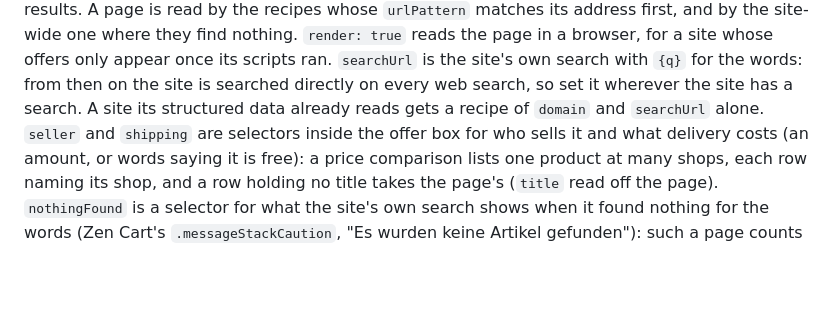
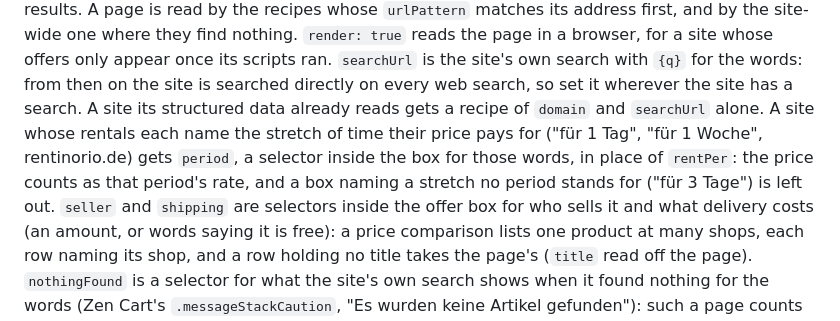
Before and after one commit to tieo/Arbay, a Markdown page: docs/web-sites.md, the part around the change. Rendered like a GitHub page; blank space fills up the shorter version.

Commit message:
The web sites guide names where pages are read now, Neuland, and the recipes' rental period
Co-Authored-By: Claude Opus 5.5 <noreply@anthropic.com>

```diff
--- a/docs/web-sites.md
+++ b/docs/web-sites.md
@@ -55,6 +55,10 @@ first, and by the site-wide one where they find nothing. `render: true` reads th
 appear once its scripts ran. `searchUrl` is the site's own search with `{q}` for the words: from
 then on the site is searched directly on every web search, so set it wherever the site has a
 search. A site its structured data already reads gets a recipe of `domain` and `searchUrl` alone.
+A site whose rentals each name the stretch of time their price pays for ("für 1 Tag", "für 1
+Woche", rentinorio.de) gets `period`, a selector inside the box for those words, in place of
+`rentPer`: the price counts as that period's rate, and a box naming a stretch no period stands for
+("für 3 Tage") is left out.
 `seller` and `shipping` are selectors inside the offer box for who sells it and what delivery costs (an amount, or words saying it is free): a price comparison lists one product at many shops, each row naming its shop, and a row holding no title takes the page's (`title` read off the page). `nothingFound` is a selector for what the site's own search shows when it found nothing for the
 words (Zen Cart's `.messageStackCaution`, "Es wurden keine Artikel gefunden"): such a page counts
 as selling nothing for them, where it would otherwise be reported as one the recipe cannot read.
```
